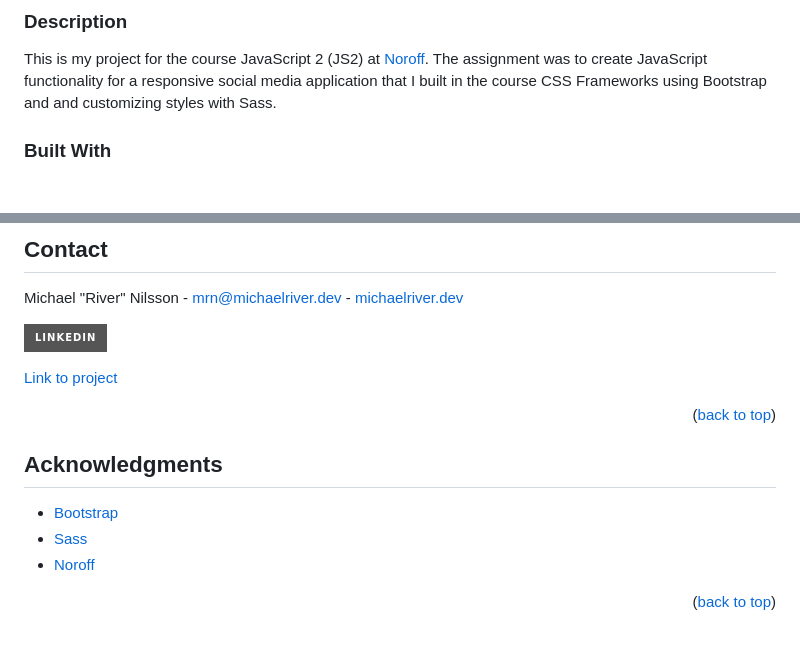
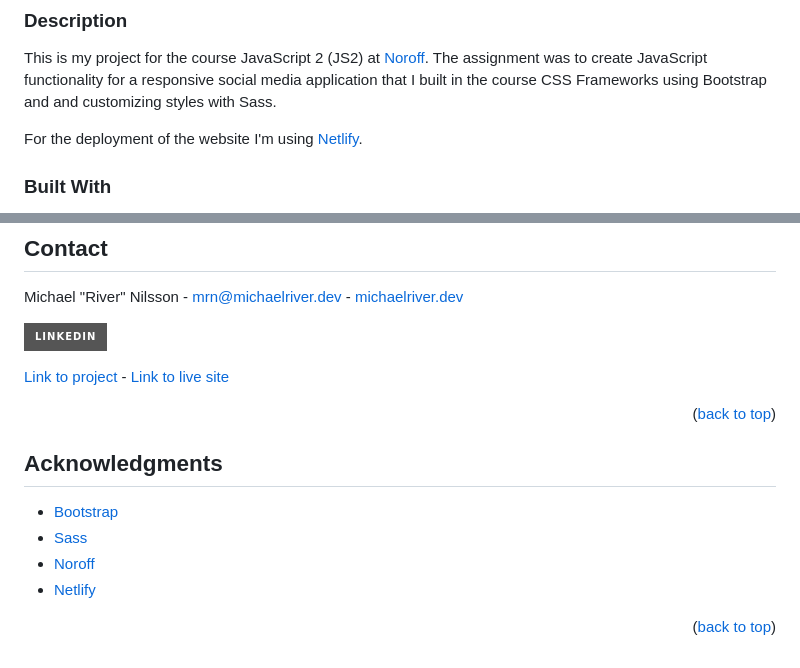
Before and after one commit to RiverMichael/JS2-Xplor, a Markdown page: README.md, 2 parts joined by grey strips. GitHub-like rendering; badges without logos; blank space fills up the shorter version.

```diff
--- a/README.md
+++ b/README.md
@@ -49,6 +47,8 @@
 ### Description
 
 This is my project for the course JavaScript 2 (JS2) at [Noroff](https://www.noroff.no). The assignment was to create JavaScript functionality for a responsive social media application that I built in the course CSS Frameworks using Bootstrap and and customizing styles with Sass.
+
+For the deployment of the website I'm using [Netlify](https://app.netlify.com).
 
 ### Built With
 
@@ -130,9 +130,7 @@ Michael "River" Nilsson - [mrn@michaelriver.dev](mailto:mrn@michaelriver.dev) -
 
 [![LinkedIn][linkedin-shield]][linkedin-url]
 
-[Link to project][github-repo]
-
-<!-- | [Link to live site][live-site] -->
+[Link to project][github-repo] - [Link to live site][live-site]
 
 <p align="right">(<a href="#readme-top">back to top</a>)</p>
 
@@ -143,6 +141,7 @@ Michael "River" Nilsson - [mrn@michaelriver.dev](mailto:mrn@michaelriver.dev) -
 - [Bootstrap](getbootstrap.com)
 - [Sass](https://sass-lang.com)
 - [Noroff](https://www.noroff.no)
+- [Netlify](https://app.netlify.com)
 
 <p align="right">(<a href="#readme-top">back to top</a>)</p>
 
```
Also changed, not shown: other parts of README.md (+2 -4 lines).
